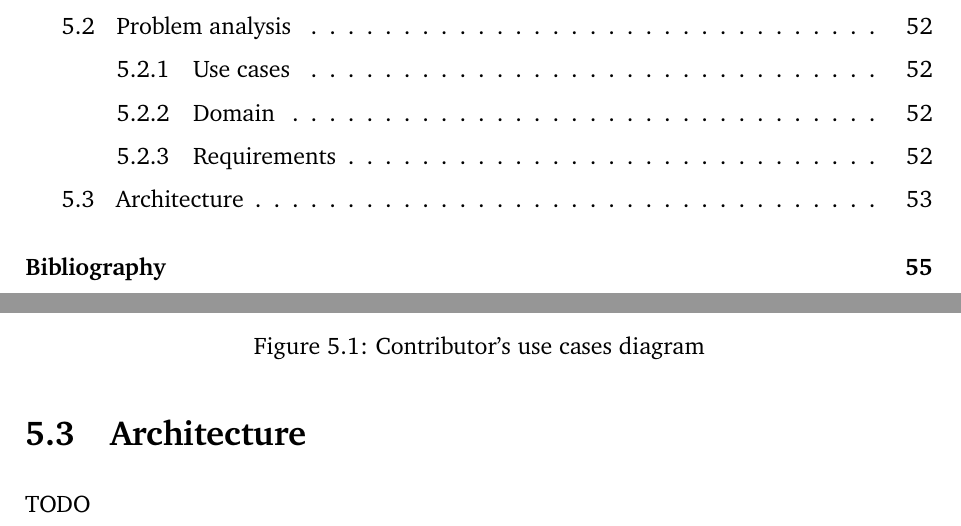
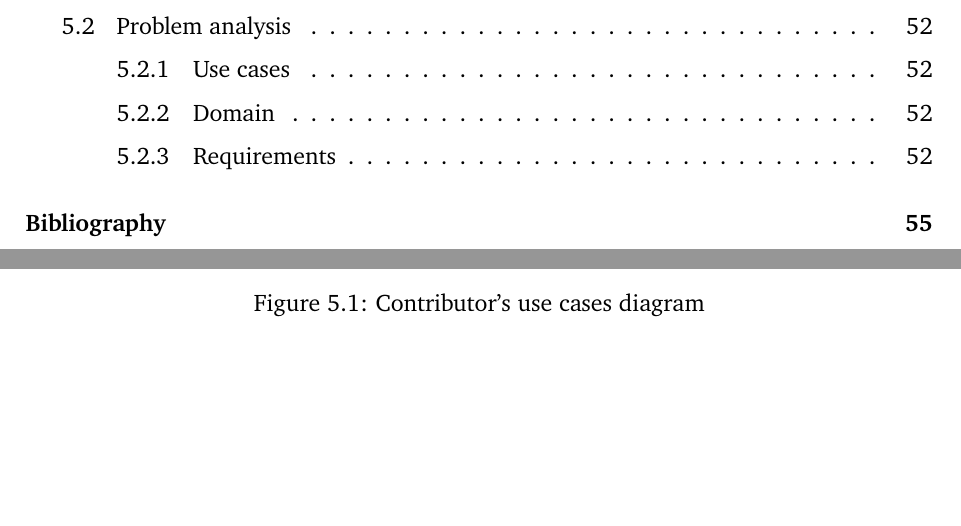
Before and after one commit to Tale152/master-thesis, a LaTeX thesis (main.tex, which reads document/chapters/chapter_5/sections/3_architecture.tex): two parts of pages 5 and 61 of 64, joined at a grey line, cut so that both start at the same text, the shorter picture padded with empty space. Compiled offline with pdfLaTeX.

Commit message:
removed architecture from ch 5

```diff
--- a/document/chapters/chapter_5/sections/3_architecture.tex
+++ /dev/null
@@ -1,2 +0,0 @@
-\section{Architecture}
-TODO
```
Also changed, not shown: document/chapters/chapter_5/chapter_5.tex (+0 -1 lines).
